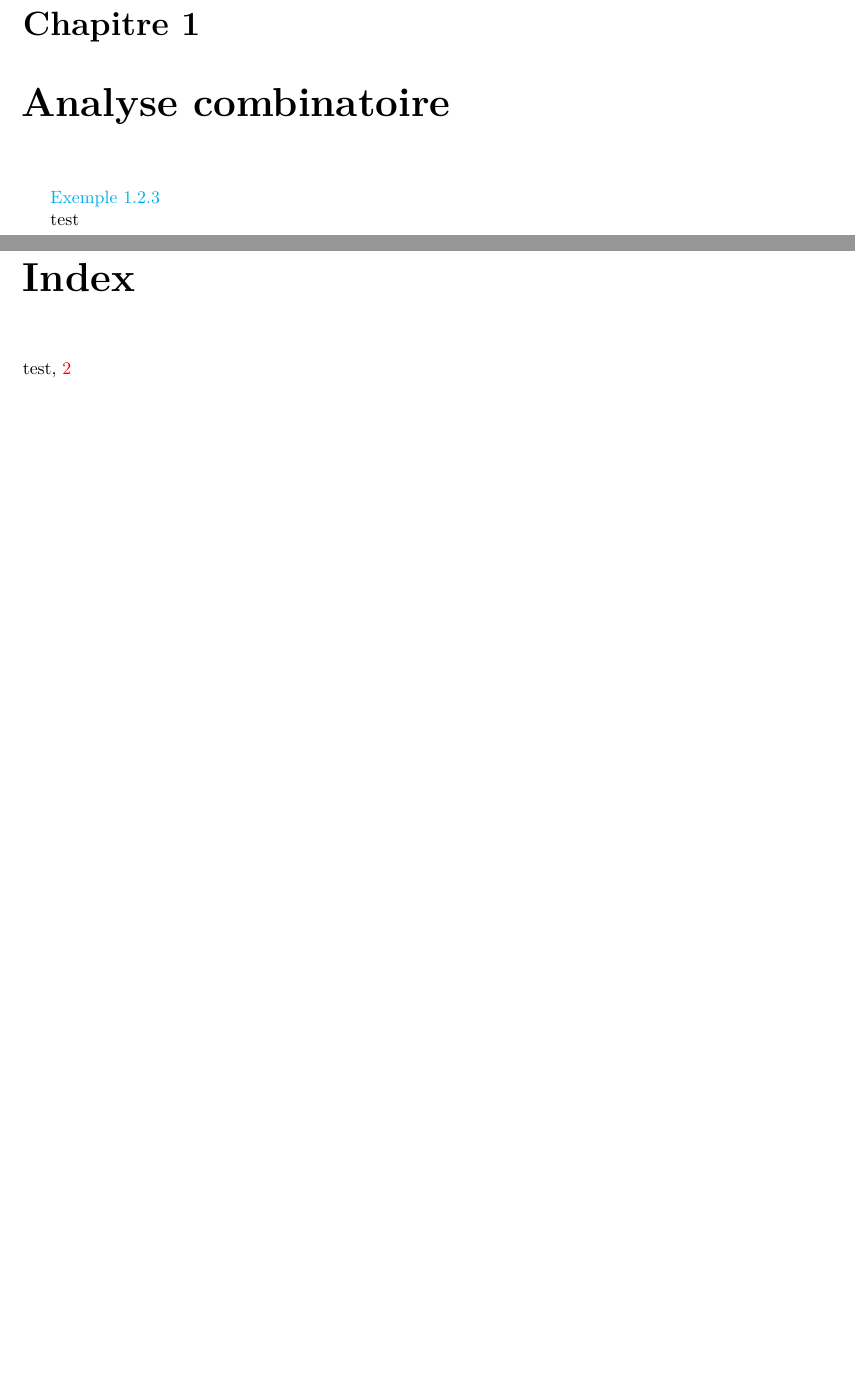
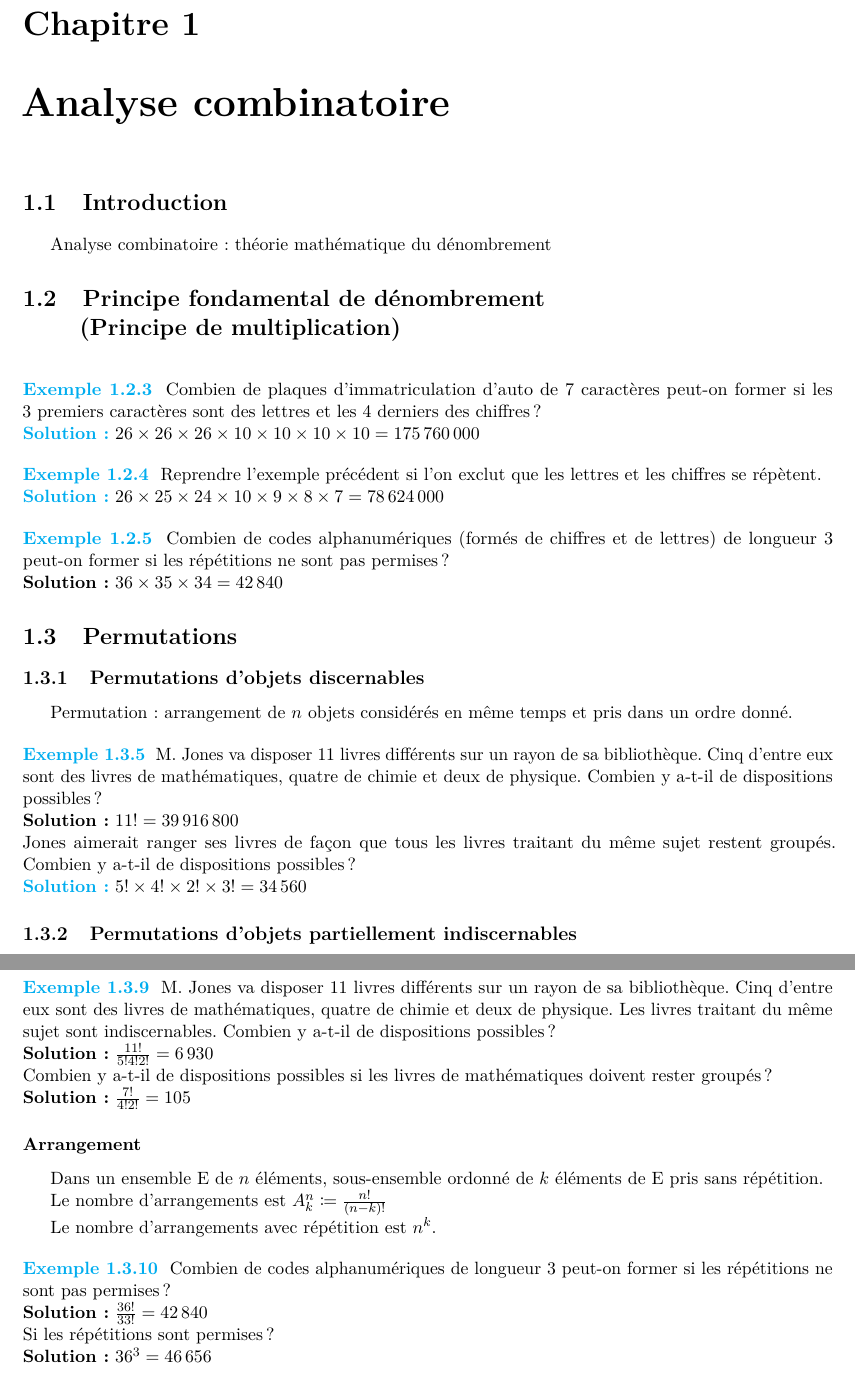
Before and after one commit to LibreEdu/UdeM, a LaTeX document (MAT1720/MAT1720.tex, which reads MAT1720/tex/analyseCombinatoire.tex): two parts of pages 3 and 4 of 6 before the commit and two parts of pages 3 and 4 of 7 after it, joined at a grey line, cut so that both start at the same text, the shorter picture padded with empty space. Compiled offline with pdfLaTeX.

Commit message:
1.3 Permutations

```diff
--- a/MAT1720/tex/analyseCombinatoire.tex
+++ b/MAT1720/tex/analyseCombinatoire.tex
@@ -1,4 +1,51 @@
 \chapter{Analyse combinatoire}
-\href[page=4]{ndiaye/chap1.pdf}{Exemple~1.2.3}
+\section{Introduction}
+Analyse combinatoire\index{Analyse combinatoire} : théorie mathématique du dénombrement
 
-test\index{test}
+
+\section[Principe fondamental de dénombrement (Principe de multiplication)]{Principe fondamental de dénombrement\\(Principe de multiplication)}
+
+\ex{4}{1}{1.2.3} Combien de plaques d’immatriculation d’auto de 7~caractères peut-on former si les 3~premiers caractères sont des lettres et les 4~derniers des chiffres ?
+\solx{17} $26 \times 26 \times 26 \times 10 \times 10 \times 10 \times 10 = \numprint{175760000}$
+
+\ex{4}{1}{1.2.4} Reprendre l’exemple précédent si l’on exclut que les lettres et les chiffres se répètent.
+\solx{17} $26 \times 25 \times 24 \times 10 \times 9 \times 8 \times 7 = \numprint{78624000}$
+
+\ex{4}{1}{1.2.5} Combien de codes alphanumériques (formés de chiffres et de lettres) de longueur~3 peut-on former si les répétitions ne sont pas permises ?
+\sol $36 \times 35 \times 34 = \numprint{42840}$
+
+
+\section{Permutations}
+\subsection{Permutations d’objets discernables}
+Permutation\index{Permutation} : arrangement de $n$ objets considérés en même temps et pris dans un ordre donné.
+
+\ex{5}{1}{1.3.5} M. Jones va disposer 11~livres différents sur un rayon de sa bibliothèque. Cinq d’entre eux sont des livres de mathématiques, quatre de chimie et deux de physique. Combien y a-t-il de dispositions possibles ?
+\sol $11! = \numprint{39916800}$
+
+\noindent Jones aimerait ranger ses livres de façon que tous les livres traitant du même sujet restent groupés. Combien y a-t-il de dispositions possibles ?
+\solx{18} $5! \times 4! \times 2! \times 3! = \numprint{34560}$
+
+\subsection{Permutations d’objets partiellement indiscernables}
+Il y a $\frac{4!}{2!2!}$ anagrammes de PAPA.
+
+\ex{6}{1}{1.3.8} Trouvez le nombre d’anagrammes du mot PATATAS.
+\solx{19} $\frac{7!}{3!2!} = 420$
+
+\ex{6}{1}{1.3.9} M.~Jones va disposer 11~livres différents sur un rayon de sa bibliothèque. Cinq d’entre eux sont des livres de mathématiques, quatre de chimie et deux de physique. Les livres traitant du même sujet sont indiscernables. Combien y a-t-il de dispositions possibles ?
+\sol $\frac{11!}{5!4!2!} = \numprint{6930}$
+
+\noindent Combien y a-t-il de dispositions possibles si les livres de mathématiques doivent rester groupés ?
+\sol $\frac{7!}{4!2!} = 105$
+
+\subsubsection{Arrangement}\index{Arrangement}
+Dans un ensemble E de $n$~éléments, sous-ensemble ordonné de $k$~éléments de E pris sans répétition.
+
+Le nombre d’arrangements est $A_k^n \coloneqq \frac{n!}{(n-k)!}$
+
+Le nombre d’arrangements avec répétition est $n^k$.
+
+\ex{6}{1}{1.3.10} Combien de codes alphanumériques de longueur~3 peut-on former si les répétitions ne sont pas permises ?
+\sol $\frac{36!}{33!} = \numprint{42840}$
+
+\noindent Si les répétitions sont permises ?
+\sol $36^3 = \numprint{46656}$
```
Also changed, not shown: MAT1720/MAT1720.pdf.
